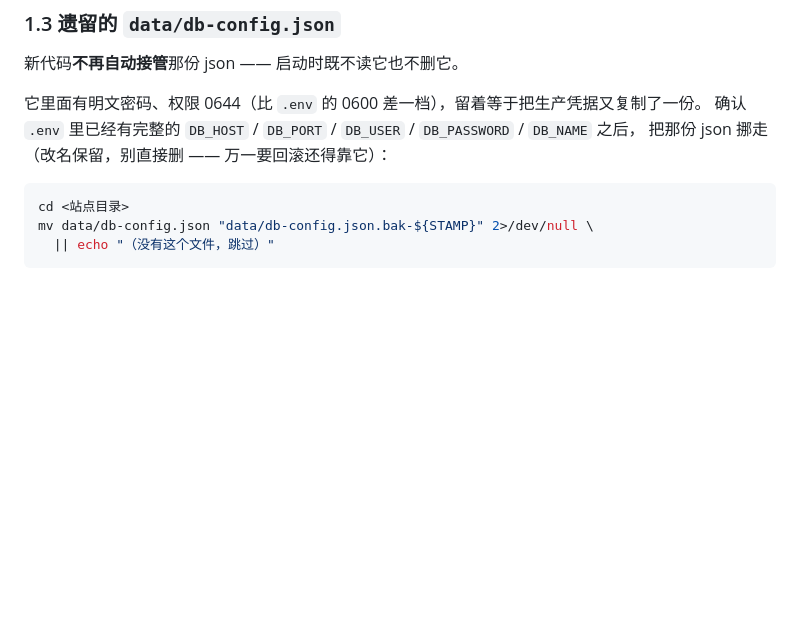
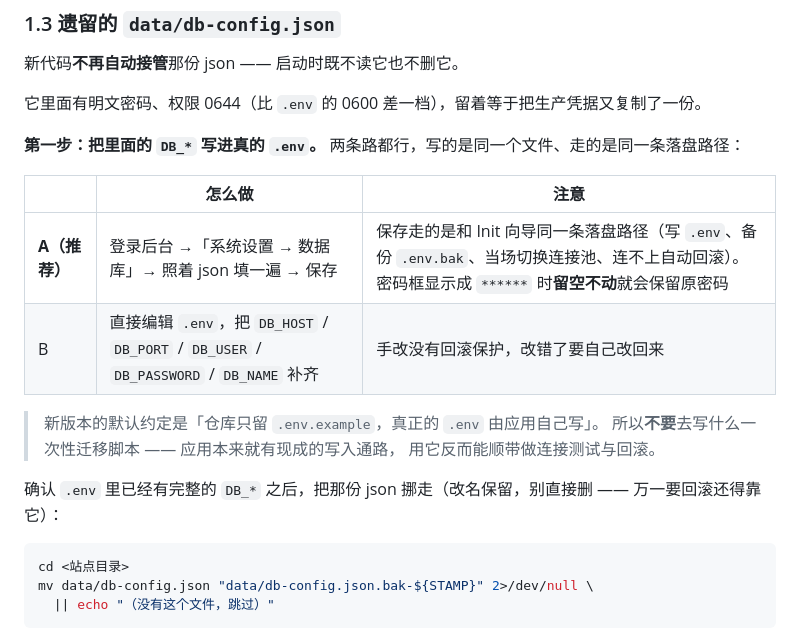
Before and after one commit to fogyisland/CompanySite, a Markdown page: docs/deploy-init.md, the part around the change. GitHub-like rendering; blank space fills up the shorter version.

Commit message:
docs(deploy): 遗留 db-config.json 的处理改为走应用自身的 .env 写入通路
新版本的约定是「仓库只留 .env.example，真正的 .env 由应用自己写」，
所以不再建议写一次性迁移脚本 —— 应用本来就有现成的写入通路
（后台「系统设置 → 数据库」保存，走的是和 Init 向导同一条落盘路径：
写 .env、备份 .env.bak、当场切换连接池、连不上自动回滚）。

文档里把「先补齐 .env 的 DB_* 再挪走 json」拆成两步，
并给出 A（后台保存，推荐）/ B（手工编辑）两条路径的对照。

Co-Authored-By: Claude Code <noreply@anthropic.com>

````diff
--- a/docs/deploy-init.md
+++ b/docs/deploy-init.md
@@ -79,8 +79,19 @@ grep -E '^INITIALIZED=' .env
 新代码**不再自动接管**那份 json —— 启动时既不读它也不删它。
 
 它里面有明文密码、权限 0644（比 `.env` 的 0600 差一档），留着等于把生产凭据又复制了一份。
-确认 `.env` 里已经有完整的 `DB_HOST` / `DB_PORT` / `DB_USER` / `DB_PASSWORD` / `DB_NAME` 之后，
-把那份 json 挪走（改名保留，别直接删 —— 万一要回滚还得靠它）：
+
+**第一步：把里面的 `DB_*` 写进真的 `.env`。** 两条路都行，写的是同一个文件、走的是同一条落盘路径：
+
+| | 怎么做 | 注意 |
+|---|---|---|
+| **A（推荐）** | 登录后台 →「系统设置 → 数据库」→ 照着 json 填一遍 → 保存 | 保存走的是和 Init 向导同一条落盘路径（写 `.env`、备份 `.env.bak`、当场切换连接池、连不上自动回滚）。密码框显示成 `******` 时**留空不动**就会保留原密码 |
+| B | 直接编辑 `.env`，把 `DB_HOST` / `DB_PORT` / `DB_USER` / `DB_PASSWORD` / `DB_NAME` 补齐 | 手改没有回滚保护，改错了要自己改回来 |
+
+> 新版本的默认约定是「仓库只留 `.env.example`，真正的 `.env` 由应用自己写」。
+> 所以**不要**去写什么一次性迁移脚本 —— 应用本来就有现成的写入通路，
+> 用它反而能顺带做连接测试与回滚。
+
+确认 `.env` 里已经有完整的 `DB_*` 之后，把那份 json 挪走（改名保留，别直接删 —— 万一要回滚还得靠它）：
 
 ```bash
 cd <站点目录>
````
